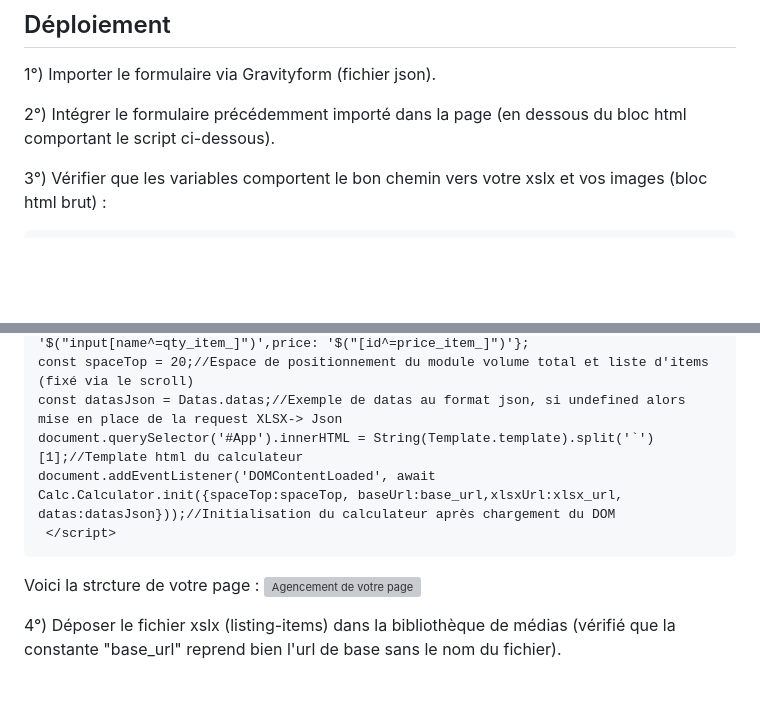
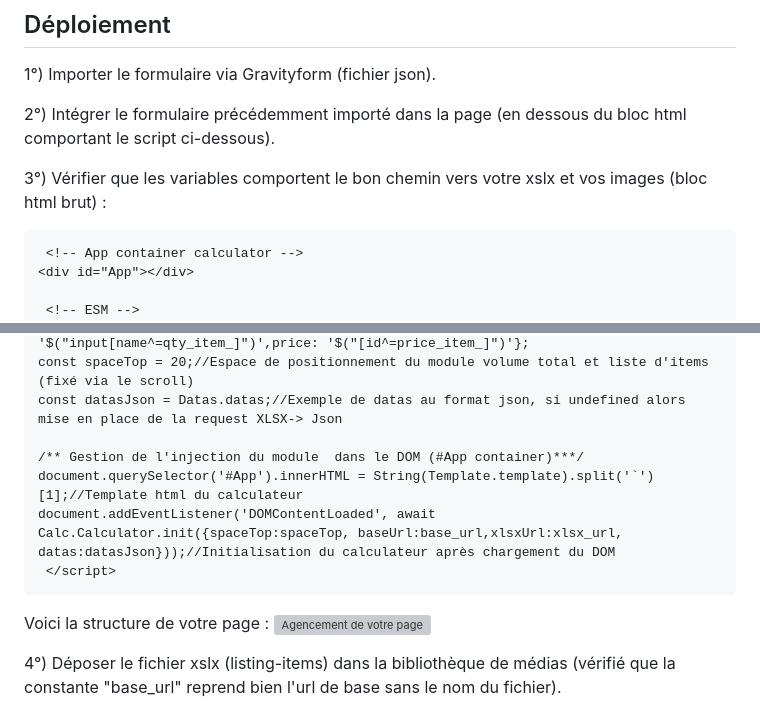
Before and after one commit to artkabis/toolsWP, a Markdown page: demenagement-calculator/README.md, 2 parts joined by grey strips. Drawn GitHub-style; blank space fills up the shorter version; grey boxes are pictures that could not be loaded.

````diff
--- a/demenagement-calculator/README.md
+++ b/demenagement-calculator/README.md
@@ -18,6 +18,10 @@ Ce calculateur gère :
 
 3°) Vérifier que les variables comportent le bon chemin vers votre xslx et vos images (bloc html brut) :
 ```html
+ <!-- App container calculator -->
+<div id="App"></div>
+
+ <!-- ESM -->
  <script type="module">
   /**** import ESModule ***/
 import * as Calc from 'https://rawcdn.githack.com/artkabis/toolsWP/70558dbd9031e99db99dd468eda07114da49991b/demenagement-calculator/module.calculator.min.mjs'
@@ -29,11 +33,13 @@ const xlsx_url = base_url+"listing-items.xlsx";//Chemin vers l'Excel comportant
 const calcul = undefined;//{calcStr:"qty * price", qty: '$("input[name^=qty_item_]")',price: '$("[id^=price_item_]")'};
 const spaceTop = 20;//Espace de positionnement du module volume total et liste d'items (fixé via le scroll)
 const datasJson = Datas.datas;//Exemple de datas au format json, si undefined alors mise en place de la request XLSX-> Json
+
+/** Gestion de l'injection du module  dans le DOM (#App container)***/
 document.querySelector('#App').innerHTML = String(Template.template).split('`')[1];//Template html du calculateur
 document.addEventListener('DOMContentLoaded', await Calc.Calculator.init({spaceTop:spaceTop, baseUrl:base_url,xlsxUrl:xlsx_url, datas:datasJson}));//Initialisation du calculateur après chargement du DOM
  </script>
 ```
-Voici la strcture de votre page :
+Voici la structure de votre page :
 ![Agencement de votre page](https://github.com/artkabis/toolsWP/blob/main/demenagement-calculator/sources/agencement-page-calculator.JPG)
 
 4°) Déposer le fichier xslx (listing-items) dans la bibliothèque de médias (vérifié que la constante "base_url" reprend bien l'url de base sans le nom du fichier).
````
